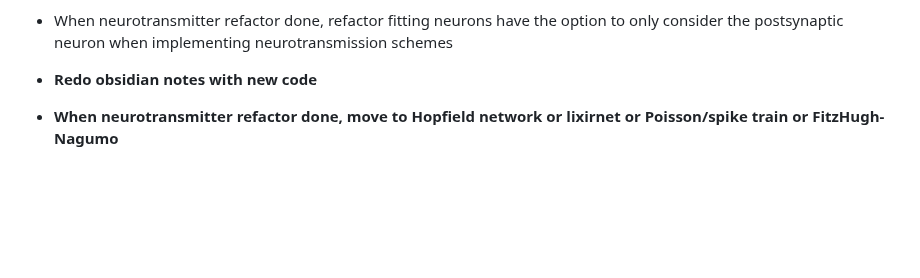
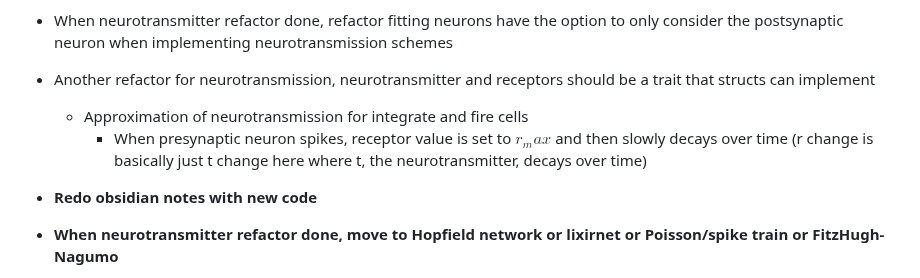
Before and after one commit to NikhilMukraj/spiking-neural-networks, a Markdown page: README.md, the part around the change. Drawn GitHub-style; blank space fills up the shorter version.

Commit message:
notes on yet another neurotransmission refactor

```diff
--- a/README.md
+++ b/README.md
@@ -56,6 +56,10 @@ EEG processing with fourier transforms, and power spectral density calculations
   - Old update neurotransmitter function should be removed in favor of this
 
 - When neurotransmitter refactor done, refactor fitting neurons have the option to only consider the postsynaptic neuron when implementing neurotransmission schemes
+
+- Another refactor for neurotransmission, neurotransmitter and receptors should be a trait that structs can implement
+  - Approximation of neurotransmission for integrate and fire cells
+    - When presynaptic neuron spikes, receptor value is set to $r_max$ and then slowly decays over time (r change is basically just t change here where t, the neurotransmitter, decays over time)
 
 - **Redo obsidian notes with new code**
 
```
